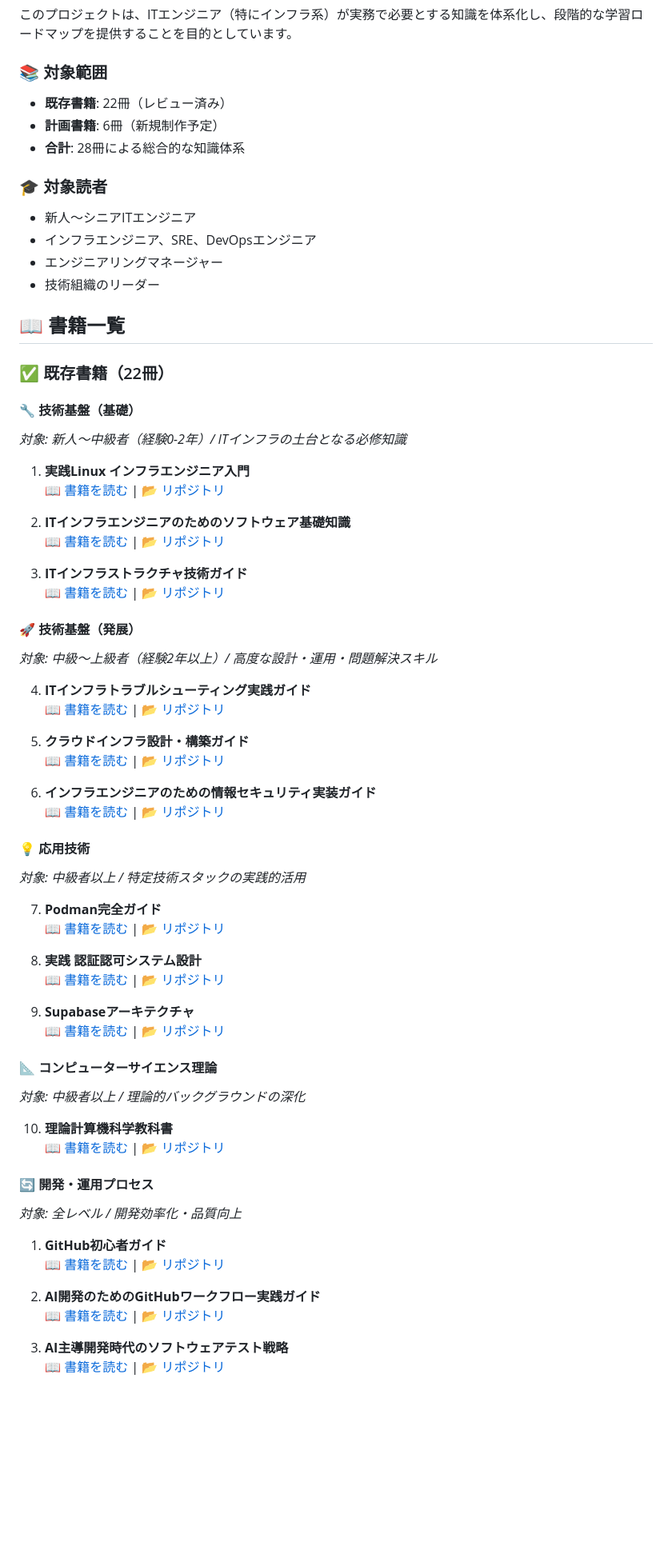
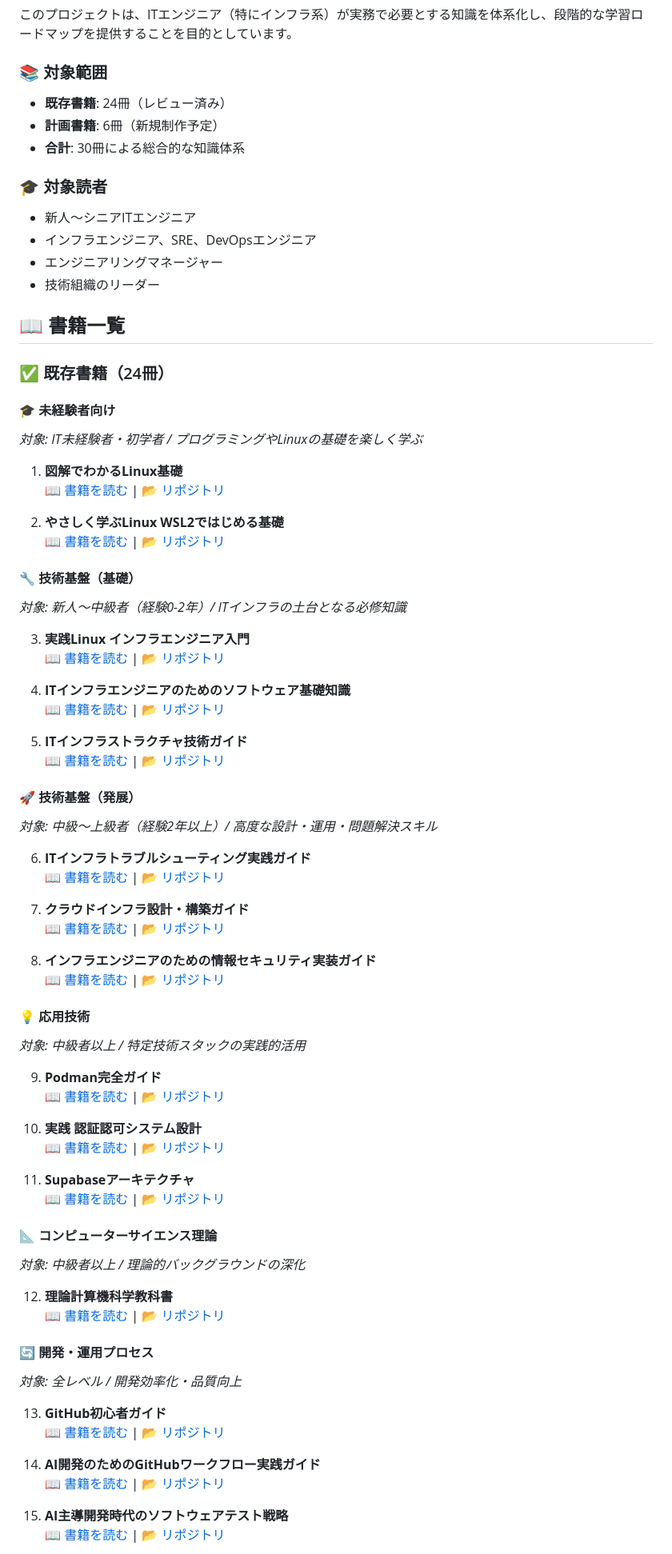
Before and after one commit to itdojp/it-engineer-knowledge-architecture, a Markdown page: docs/index.md, the part around one of its changes. Shown at 80% size. Rendered like a GitHub page; blank space fills up the shorter version.

Commit message:
chore: sync README.md to docs/index.md [auto]

```diff
--- a/docs/index.md
+++ b/docs/index.md
@@ -9,9 +9,9 @@
 このプロジェクトは、ITエンジニア（特にインフラ系）が実務で必要とする知識を体系化し、段階的な学習ロードマップを提供することを目的としています。
 
 ### 📚 対象範囲
-- **既存書籍**: 22冊（レビュー済み）
+- **既存書籍**: 24冊（レビュー済み）
 - **計画書籍**: 6冊（新規制作予定）
-- **合計**: 28冊による総合的な知識体系
+- **合計**: 30冊による総合的な知識体系
 
 ### 🎓 対象読者
 - 新人～シニアITエンジニア
@@ -21,59 +21,68 @@
 
 ## 📖 書籍一覧
 
-### ✅ 既存書籍（22冊）
+### ✅ 既存書籍（24冊）
+
+#### 🎓 未経験者向け
+*対象: IT未経験者・初学者 / プログラミングやLinuxの基礎を楽しく学ぶ*
+
+1. **図解でわかるLinux基礎**
+   📖 [書籍を読む](https://itdojp.github.io/illustrated-linux-basics-book/) | 📂 [リポジトリ](https://github.com/itdojp/illustrated-linux-basics-book)
+
+2. **やさしく学ぶLinux WSL2ではじめる基礎**
+   📖 [書籍を読む](https://itdojp.github.io/wsl2-linux-essentials-book/) | 📂 [リポジトリ](https://github.com/itdojp/wsl2-linux-essentials-book)
 
 #### 🔧 技術基盤（基礎）
 *対象: 新人〜中級者（経験0-2年）/ ITインフラの土台となる必修知識*
 
-1. **実践Linux インフラエンジニア入門**
+3. **実践Linux インフラエンジニア入門**
    📖 [書籍を読む](https://itdojp.github.io/linux-infra-textbook/) | 📂 [リポジトリ](https://github.com/itdojp/linux-infra-textbook)
 
-2. **ITインフラエンジニアのためのソフトウェア基礎知識**
+4. **ITインフラエンジニアのためのソフトウェア基礎知識**
    📖 [書籍を読む](https://itdojp.github.io/it-infra-software-essentials-book/) | 📂 [リポジトリ](https://github.com/itdojp/it-infra-software-essentials-book)
 
-3. **ITインフラストラクチャ技術ガイド**
+5. **ITインフラストラクチャ技術ガイド**
    📖 [書籍を読む](https://itdojp.github.io/IT-infra-book/) | 📂 [リポジトリ](https://github.com/itdojp/IT-infra-book)
 
 #### 🚀 技術基盤（発展）
 *対象: 中級〜上級者（経験2年以上）/ 高度な設計・運用・問題解決スキル*
 
-4. **ITインフラトラブルシューティング実践ガイド**
+6. **ITインフラトラブルシューティング実践ガイド**
    📖 [書籍を読む](https://itdojp.github.io/IT-infra-troubleshooting-book/) | 📂 [リポジトリ](https://github.com/itdojp/IT-infra-troubleshooting-book)
 
-5. **クラウドインフラ設計・構築ガイド**
+7. **クラウドインフラ設計・構築ガイド**
    📖 [書籍を読む](https://itdojp.github.io/cloud-infra-book/) | 📂 [リポジトリ](https://github.com/itdojp/cloud-infra-book)
 
-6. **インフラエンジニアのための情報セキュリティ実装ガイド**
+8. **インフラエンジニアのための情報セキュリティ実装ガイド**
    📖 [書籍を読む](https://itdojp.github.io/it-infra-security-guide-book/) | 📂 [リポジトリ](https://github.com/itdojp/it-infra-security-guide-book)
 
 #### 💡 応用技術
 *対象: 中級者以上 / 特定技術スタックの実践的活用*
 
-7. **Podman完全ガイド**
+9. **Podman完全ガイド**
    📖 [書籍を読む](https://itdojp.github.io/podman-book/) | 📂 [リポジトリ](https://github.com/itdojp/podman-book)
 
-8. **実践 認証認可システム設計**
-   📖 [書籍を読む](https://itdojp.github.io/practical-auth-book/) | 📂 [リポジトリ](https://github.com/itdojp/practical-auth-book)
+10. **実践 認証認可システム設計**
+    📖 [書籍を読む](https://itdojp.github.io/practical-auth-book/) | 📂 [リポジトリ](https://github.com/itdojp/practical-auth-book)
 
-9. **Supabaseアーキテクチャ**
-   📖 [書籍を読む](https://itdojp.github.io/supabase-architecture-patterns-book/) | 📂 [リポジトリ](https://github.com/itdojp/supabase-architecture-patterns-book)
+11. **Supabaseアーキテクチャ**
+    📖 [書籍を読む](https://itdojp.github.io/supabase-architecture-patterns-book/) | 📂 [リポジトリ](https://github.com/itdojp/supabase-architecture-patterns-book)
 
 #### 📐 コンピューターサイエンス理論
 *対象: 中級者以上 / 理論的バックグラウンドの深化*
 
-10. **理論計算機科学教科書**
+12. **理論計算機科学教科書**
     📖 [書籍を読む](https://itdojp.github.io/theoretical-computer-science-textbook/) | 📂 [リポジトリ](https://github.com/itdojp/theoretical-computer-science-textbook)
 
 #### 🔄 開発・運用プロセス
 *対象: 全レベル / 開発効率化・品質向上*
 
-1. **GitHub初心者ガイド**
-   📖 [書籍を読む](https://itdojp.github.io/github-guide-for-beginners-book/) | 📂 [リポジトリ](https://github.com/itdojp/github-guide-for-beginners-book)
+13. **GitHub初心者ガイド**
+    📖 [書籍を読む](https://itdojp.github.io/github-guide-for-beginners-book/) | 📂 [リポジトリ](https://github.com/itdojp/github-guide-for-beginners-book)
 
-2. **AI開発のためのGitHubワークフロー実践ガイド**
-   📖 [書籍を読む](https://itdojp.github.io/github-workflow-book/) | 📂 [リポジトリ](https://github.com/itdojp/github-workflow-book)
+14. **AI開発のためのGitHubワークフロー実践ガイド**
+    📖 [書籍を読む](https://itdojp.github.io/github-workflow-book/) | 📂 [リポジトリ](https://github.com/itdojp/github-workflow-book)
 
-3. **AI主導開発時代のソフトウェアテスト戦略**
-   📖 [書籍を読む](https://itdojp.github.io/ai-testing-strategy-book/) | 📂 [リポジトリ](https://github.com/itdojp/ai-testing-strategy-book)
+15. **AI主導開発時代のソフトウェアテスト戦略**
+    📖 [書籍を読む](https://itdojp.github.io/ai-testing-strategy-book/) | 📂 [リポジトリ](https://github.com/itdojp/ai-testing-strategy-book)
 
```
Also changed, not shown: other parts of docs/index.md (+17 -10 lines).
